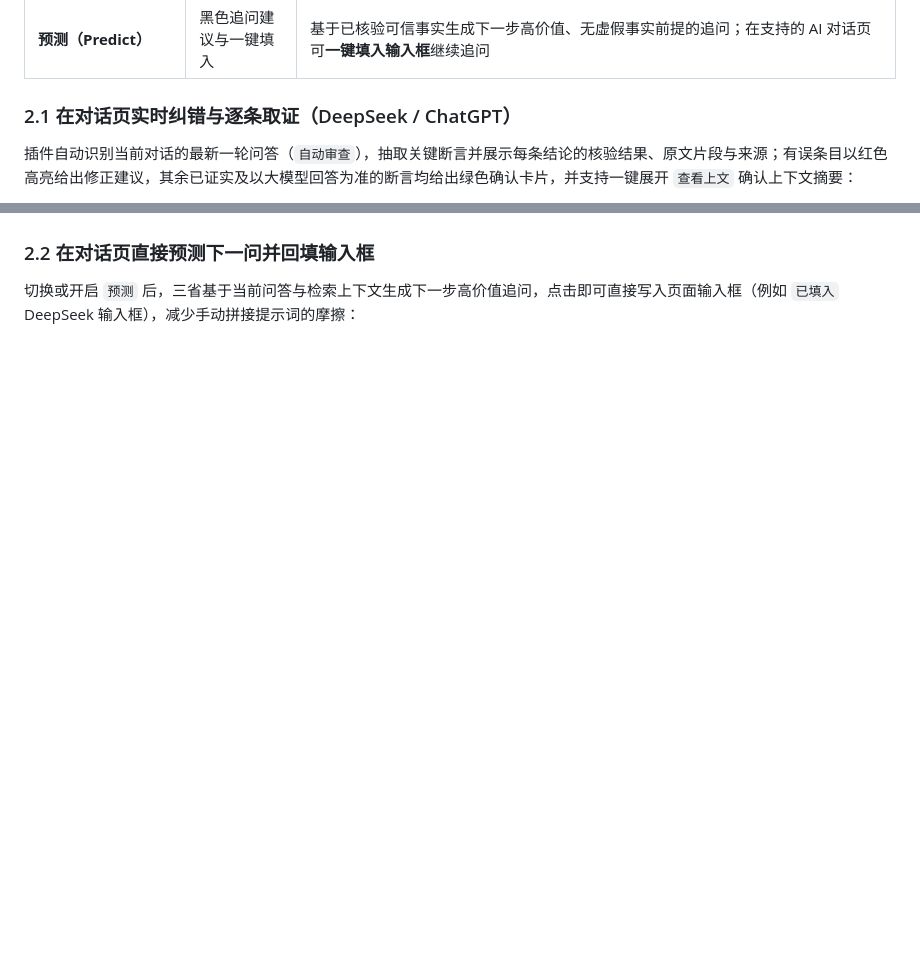
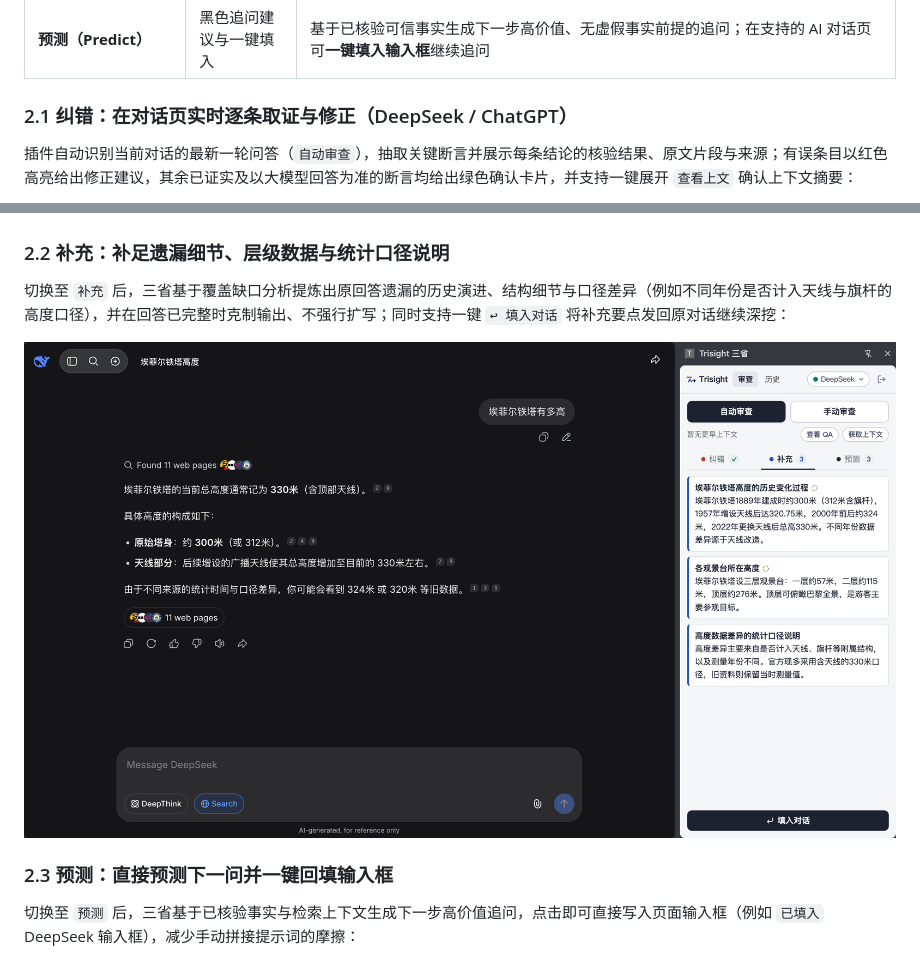
Before and after one commit to Gump111458785/evidence-verifier, a Markdown page: README.md, 2 parts joined by grey strips. Rendered like a GitHub page; pictures changed too: docs/images/trisight-deepseek-supplement.png (added); blank space fills up the shorter version.

Commit message:
docs: add lossless DeepSeek supplement showcase screenshot and complete README Section 2

```diff
--- a/README.md
+++ b/README.md
@@ -54,7 +54,7 @@
 | **补充（Supplement）** | 蓝色补充要点 / 引用卡片 | 基于覆盖缺口分析提取原回答遗漏的必要背景、边界条件与延伸来源；允许在回答已完整时返回「无需补充」，严禁为凑篇幅强行扩写 |
 | **预测（Predict）** | 黑色追问建议与一键填入 | 基于已核验可信事实生成下一步高价值、无虚假事实前提的追问；在支持的 AI 对话页可**一键填入输入框**继续追问 |
 
-### 2.1 在对话页实时纠错与逐条取证（DeepSeek / ChatGPT）
+### 2.1 纠错：在对话页实时逐条取证与修正（DeepSeek / ChatGPT）
 
 插件自动识别当前对话的最新一轮问答（`自动审查`），抽取关键断言并展示每条结论的核验结果、原文片段与来源；有误条目以红色高亮给出修正建议，其余已证实及以大模型回答为准的断言均给出绿色确认卡片，并支持一键展开 `查看上文` 确认上下文摘要：
 
@@ -62,9 +62,17 @@
   <img src="docs/images/trisight-deepseek-correct.png" alt="DeepSeek 对话页右侧三省 Chrome 插件实时纠错与核验卡片" width="100%">
 </p>
 
-### 2.2 在对话页直接预测下一问并回填输入框
+### 2.2 补充：补足遗漏细节、层级数据与统计口径说明
 
-切换或开启 `预测` 后，三省基于当前问答与检索上下文生成下一步高价值追问，点击即可直接写入页面输入框（例如 `已填入` DeepSeek 输入框），减少手动拼接提示词的摩擦：
+切换至 `补充` 后，三省基于覆盖缺口分析提炼出原回答遗漏的历史演进、结构细节与口径差异（例如不同年份是否计入天线与旗杆的高度口径），并在回答已完整时克制输出、不强行扩写；同时支持一键 `↩ 填入对话` 将补充要点发回原对话继续深挖：
+
+<p align="center">
+  <img src="docs/images/trisight-deepseek-supplement.png" alt="DeepSeek 对话页右侧三省 Chrome 插件补充遗漏细节与口径说明" width="100%">
+</p>
+
+### 2.3 预测：直接预测下一问并一键回填输入框
+
+切换至 `预测` 后，三省基于已核验事实与检索上下文生成下一步高价值追问，点击即可直接写入页面输入框（例如 `已填入` DeepSeek 输入框），减少手动拼接提示词的摩擦：
 
 <p align="center">
   <img src="docs/images/trisight-deepseek-predict.png" alt="DeepSeek 对话页三省插件预测下一问并一键填入输入框" width="100%">
```
